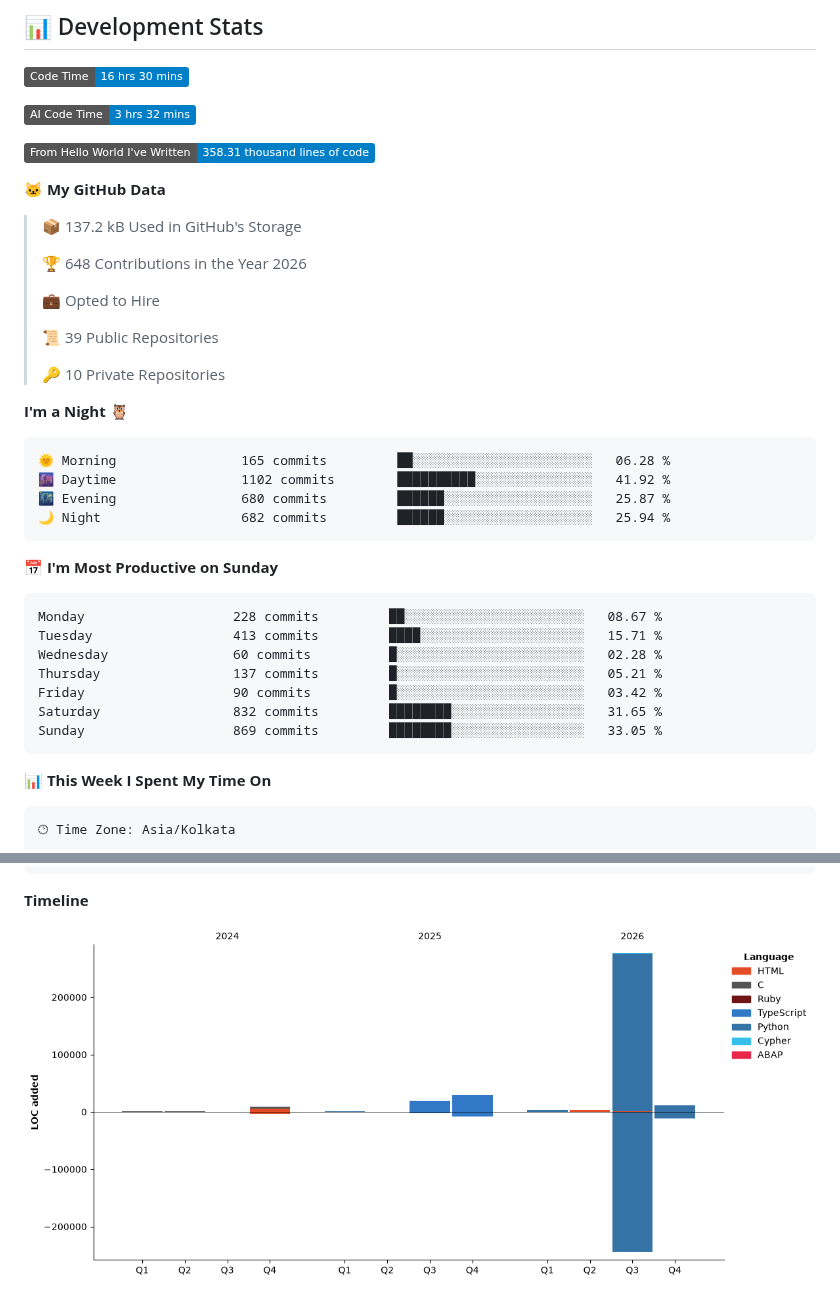
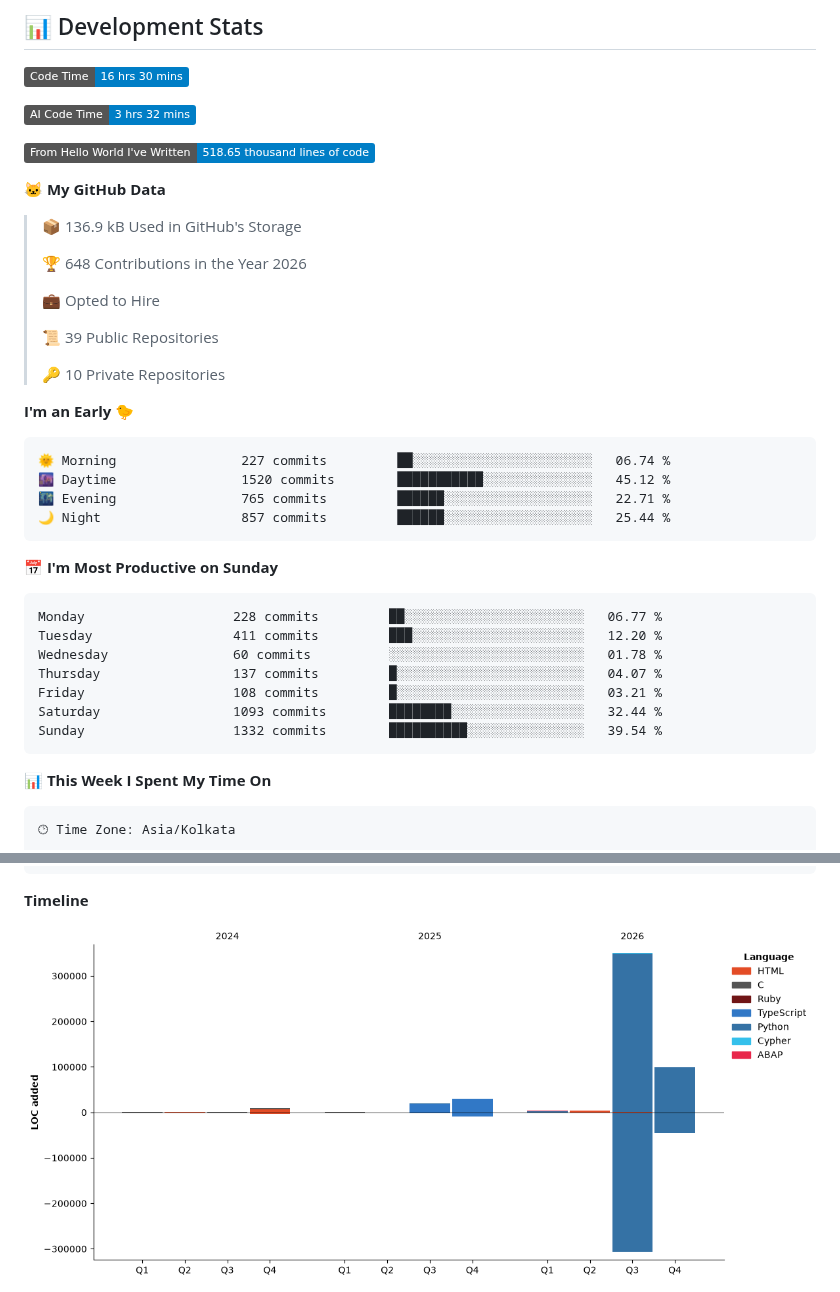
Before and after one commit to abhinav9444/abhinav9444, a Markdown page: README.md, 2 parts joined by grey strips. Rendered like a GitHub page; pictures changed too: assets/bar_graph.png; badges without logos.

Commit message:
Updated developer metrics

````diff
--- a/README.md
+++ b/README.md
@@ -23,11 +23,11 @@
 
 ![AI Code Time](http://img.shields.io/badge/AI%20Code%20Time-3%20hrs%2032%20mins-blue?style=flat)
 
-![Lines of code](https://img.shields.io/badge/From%20Hello%20World%20I%27ve%20Written-358.31%20thousand%20lines%20of%20code-blue?style=flat)
+![Lines of code](https://img.shields.io/badge/From%20Hello%20World%20I%27ve%20Written-518.65%20thousand%20lines%20of%20code-blue?style=flat)
 
 **🐱 My GitHub Data**
 
-> 📦 137.2 kB Used in GitHub's Storage
+> 📦 136.9 kB Used in GitHub's Storage
  >
 > 🏆 648 Contributions in the Year 2026
  >
@@ -37,24 +37,24 @@
  >
 > 🔑 10 Private Repositories
  >
-**I'm a Night 🦉**
+**I'm an Early 🐤**
 
 ```text
-🌞 Morning                165 commits         ██░░░░░░░░░░░░░░░░░░░░░░░   06.28 %
-🌆 Daytime                1102 commits        ██████████░░░░░░░░░░░░░░░   41.92 %
-🌃 Evening                680 commits         ██████░░░░░░░░░░░░░░░░░░░   25.87 %
-🌙 Night                  682 commits         ██████░░░░░░░░░░░░░░░░░░░   25.94 %
+🌞 Morning                227 commits         ██░░░░░░░░░░░░░░░░░░░░░░░   06.74 %
+🌆 Daytime                1520 commits        ███████████░░░░░░░░░░░░░░   45.12 %
+🌃 Evening                765 commits         ██████░░░░░░░░░░░░░░░░░░░   22.71 %
+🌙 Night                  857 commits         ██████░░░░░░░░░░░░░░░░░░░   25.44 %
 ```
 📅 **I'm Most Productive on Sunday**
 
 ```text
-Monday                   228 commits         ██░░░░░░░░░░░░░░░░░░░░░░░   08.67 %
-Tuesday                  413 commits         ████░░░░░░░░░░░░░░░░░░░░░   15.71 %
-Wednesday                60 commits          █░░░░░░░░░░░░░░░░░░░░░░░░   02.28 %
-Thursday                 137 commits         █░░░░░░░░░░░░░░░░░░░░░░░░   05.21 %
-Friday                   90 commits          █░░░░░░░░░░░░░░░░░░░░░░░░   03.42 %
-Saturday                 832 commits         ████████░░░░░░░░░░░░░░░░░   31.65 %
-Sunday                   869 commits         ████████░░░░░░░░░░░░░░░░░   33.05 %
+Monday                   228 commits         ██░░░░░░░░░░░░░░░░░░░░░░░   06.77 %
+Tuesday                  411 commits         ███░░░░░░░░░░░░░░░░░░░░░░   12.20 %
+Wednesday                60 commits          ░░░░░░░░░░░░░░░░░░░░░░░░░   01.78 %
+Thursday                 137 commits         █░░░░░░░░░░░░░░░░░░░░░░░░   04.07 %
+Friday                   108 commits         █░░░░░░░░░░░░░░░░░░░░░░░░   03.21 %
+Saturday                 1093 commits        ████████░░░░░░░░░░░░░░░░░   32.44 %
+Sunday                   1332 commits        ██████████░░░░░░░░░░░░░░░   39.54 %
 ```
 
 
````
Also changed, not shown: other parts of README.md (+1 -1 lines).
